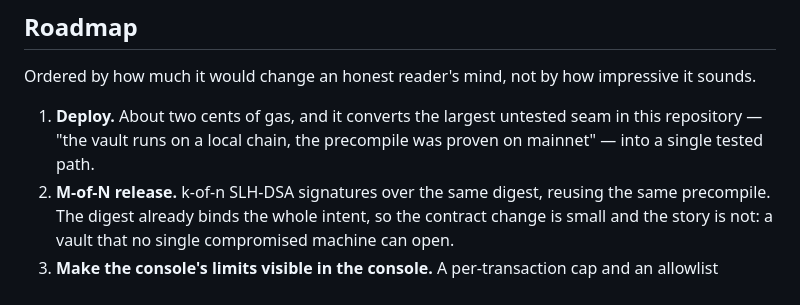
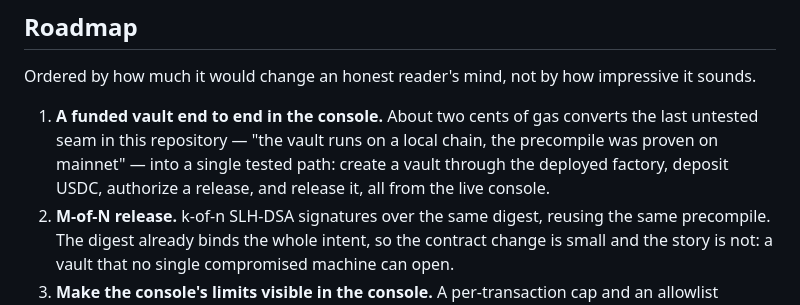
Before and after one commit to thesithunyein/olinea, a Markdown page: README.md, the part around the change. GitHub-like rendering.

Commit message:
Tighten the README roadmap so item 1 does not read like the deploy is already finished
The roadmap still lists the funded-vault demo as the next step. The previous
wording made "Deploy." sound like a completed step; it is now "A funded vault
end to end in the console." so the roadmap matches the deployed status story.

Co-Authored-By: Sithu Nyein <sithunyein.mailto@gmail.com>

```diff
--- a/README.md
+++ b/README.md
@@ -194,8 +194,10 @@ Read [**SECURITY.md**](SECURITY.md) before trusting this with money. The short v
 
 Ordered by how much it would change an honest reader's mind, not by how impressive it sounds.
 
-1. **Deploy.** About two cents of gas, and it converts the largest untested seam in this repository —
-   "the vault runs on a local chain, the precompile was proven on mainnet" — into a single tested path.
+1. **A funded vault end to end in the console.** About two cents of gas converts the last untested seam
+   in this repository — "the vault runs on a local chain, the precompile was proven on mainnet" — into a
+   single tested path: create a vault through the deployed factory, deposit USDC, authorize a release,
+   and release it, all from the live console.
 2. **M-of-N release.** k-of-n SLH-DSA signatures over the same digest, reusing the same precompile.
    The digest already binds the whole intent, so the contract change is small and the story is not:
    a vault that no single compromised machine can open.
```
